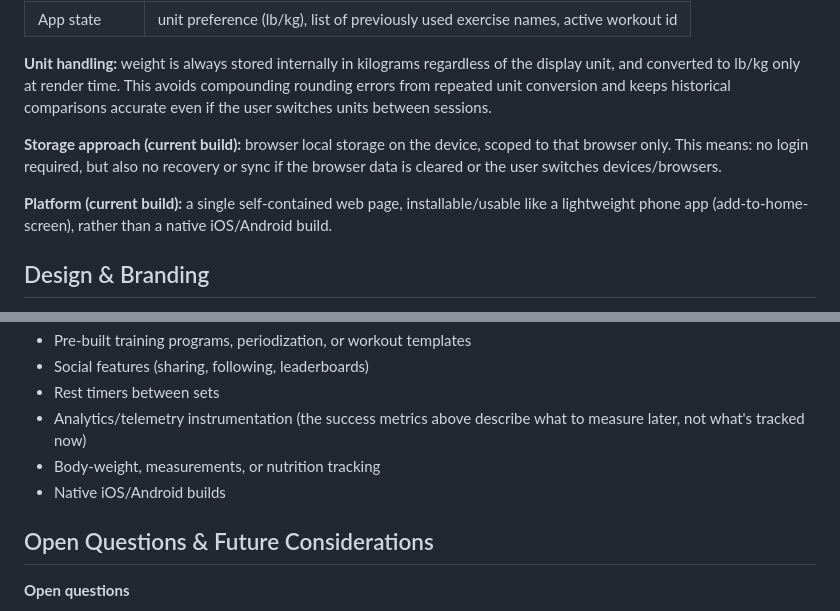
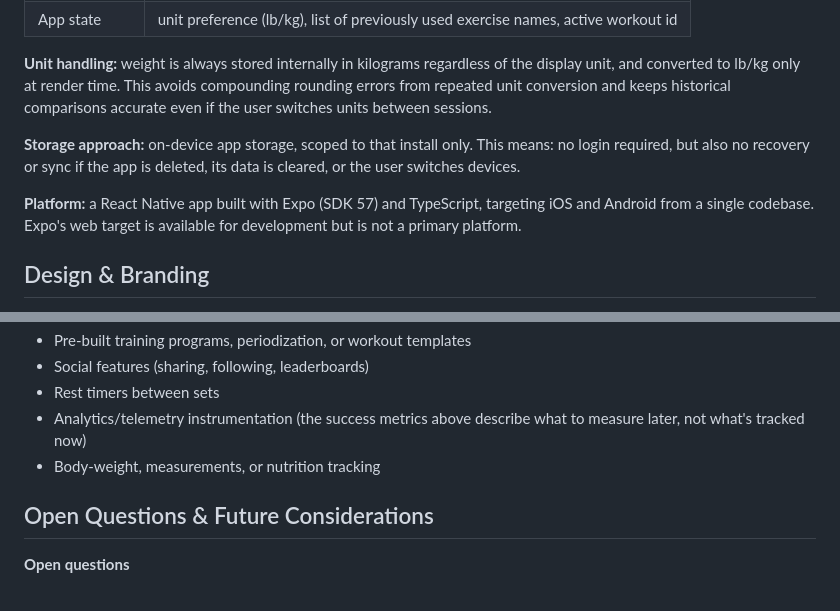
Before and after one commit to D-Aldana/peachy, a Markdown page: docs/PRD.md, 2 parts joined by grey strips. GitHub-like rendering.

Commit message:
docs(prd): target expo native app instead of web page (#3)

```diff
--- a/docs/PRD.md
+++ b/docs/PRD.md
@@ -126,9 +126,9 @@ No analytics/telemetry exist in the current build (see Non-Goals) — these metr
 
 **Unit handling:** weight is always stored internally in kilograms regardless of the display unit, and converted to lb/kg only at render time. This avoids compounding rounding errors from repeated unit conversion and keeps historical comparisons accurate even if the user switches units between sessions.
 
-**Storage approach (current build):** browser local storage on the device, scoped to that browser only. This means: no login required, but also no recovery or sync if the browser data is cleared or the user switches devices/browsers.
+**Storage approach:** on-device app storage, scoped to that install only. This means: no login required, but also no recovery or sync if the app is deleted, its data is cleared, or the user switches devices.
 
-**Platform (current build):** a single self-contained web page, installable/usable like a lightweight phone app (add-to-home-screen), rather than a native iOS/Android build.
+**Platform:** a React Native app built with Expo (SDK 57) and TypeScript, targeting iOS and Android from a single codebase. Expo's web target is available for development but is not a primary platform.
 
 ## Design & Branding
 
@@ -156,7 +156,6 @@ No analytics/telemetry exist in the current build (see Non-Goals) — these metr
 - Rest timers between sets
 - Analytics/telemetry instrumentation (the success metrics above describe what to measure later, not what's tracked now)
 - Body-weight, measurements, or nutrition tracking
-- Native iOS/Android builds
 
 ## Open Questions & Future Considerations
 
```
